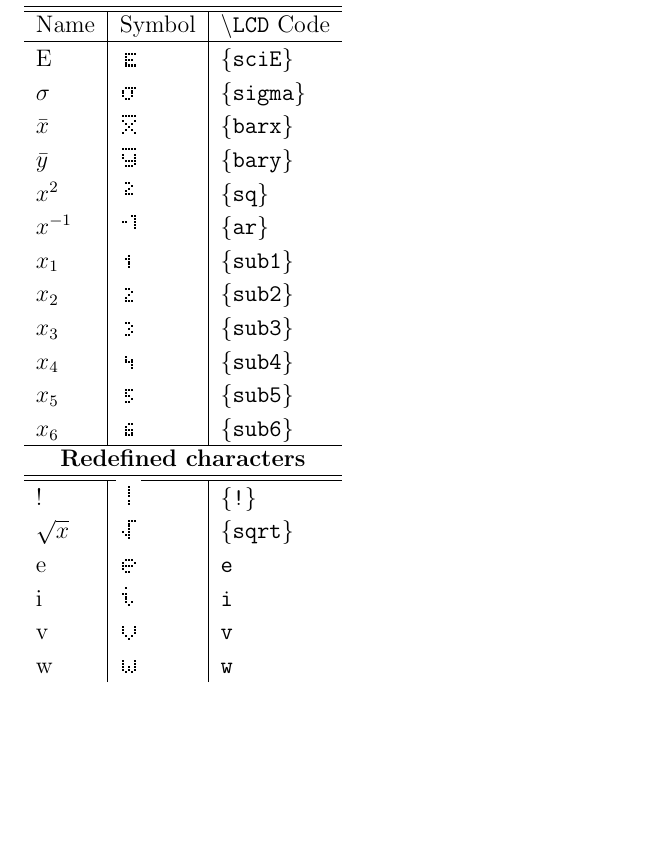
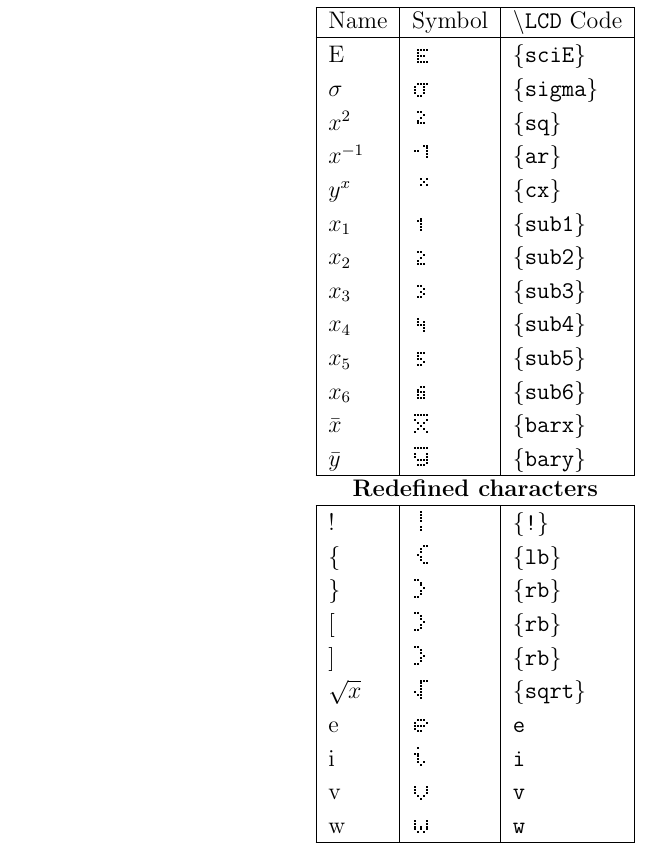
Before and after one commit to T3SQ8/tiscreen, a LaTeX document (doc/tiscreen-doc.tex, which reads tex/tiscreen.sty): part of page 3 of 3, cut so that both start at the same text, the shorter picture padded with empty space. Compiled offline with pdfLaTeX.

Commit message:
Redefined bracket symbols and clarified documentation
Fixed symbol table formatting in documentation

```diff
--- a/doc/tiscreen-doc.tex
+++ b/doc/tiscreen-doc.tex
@@ -6,7 +6,6 @@
 \usepackage[color]{tiscreen}
 \usepackage{multicol}
 \usepackage{hyperref}
-\usepackage{xspace}
 \usepackage{array}
 \usepackage{fancyvrb-ex}
 \fvset{
@@ -18,8 +17,7 @@
 }
 
 \newcommand{\LCDsymb}[1]{\large \textLCD{1}|{#1}~|}
-\newcommand{\LCDcode}[1]{\texttt{\{#1\}}}
-\newcommand{\LCDcmd}{\textbackslash\texttt{LCD}\xspace}
+\newcommand{\LCDcmd}{\texttt{\textbackslash LCD}}
 
 \title{TI calculator display\\{\small(TI-82 STATS)}}
 \author{Mustafa Ibrahim}
@@ -92,33 +91,40 @@ determine the size of the display or by using the original
 \end{Verbatim}
 
 \section{Additional defined characters} \LCDcolors{black}{white}
-\begin{tabular}{l|l|>{\ttfamily}l}
-	\hline
-	\multicolumn{3}{c}{\textbf{Added characters}} \\
-	\hline \hline
-	Name		& Symbol		&\normalfont{\LCDcmd Code} \\
-	\hline
-	E		& \LCDsymb{sciE}	& \{sciE\} \\
-	$\sigma$	& \LCDsymb{sigma}	& \{sigma\} \\
-	$\bar x$	& \LCDsymb{barx}	& \{barx\} \\
-	$\bar y$	& \LCDsymb{bary}	& \{bary\} \\
-	$x^2$		& \LCDsymb{sq}		& \{sq\} \\
-	$x^{-1}$	& \LCDsymb{ar}		& \{ar\} \\
-	$x_1$		& \LCDsymb{sub1}	& \{sub1\} \\
-	$x_2$		& \LCDsymb{sub2}	& \{sub2\} \\
-	$x_3$		& \LCDsymb{sub3}	& \{sub3\} \\
-	$x_4$		& \LCDsymb{sub4}	& \{sub4\} \\
-	$x_5$		& \LCDsymb{sub5}	& \{sub5\} \\
-	$x_6$		& \LCDsymb{sub6}	& \{sub6\} \\
-	\hline
-	\multicolumn{3}{c}{\textbf{Redefined characters}} \\
-	\hline \hline
-	!		& \LCDsymb{!}		& \{!\} \\
-	$\sqrt{x}$	& \LCDsymb{sqrt}	& \{sqrt\} \\
-	e		& \LCDsymb{e}		& e \\
-	i		& \LCDsymb{i}		& i \\
-	v		& \LCDsymb{v}		& v \\
-	w		& \LCDsymb{w}		& w \\
-\end{tabular}
+\begin{center}
+	\begin{tabular}{|l|l|>{\ttfamily}l|}
+		\multicolumn{3}{c}{\textbf{Added characters}} \\
+		\hline
+		Name       & Symbol          &\textnormal{\LCDcmd{} Code} \\
+		\hline
+		E          & \LCDsymb{sciE}  & \{sciE\} \\
+		$\sigma$   & \LCDsymb{sigma} & \{sigma\} \\
+		$x^2$      & \LCDsymb{sq}    & \{sq\} \\
+		$x^{-1}$   & \LCDsymb{ar}    & \{ar\} \\
+		$y^x$      & \LCDsymb{cx}    & \{cx\} \\
+		$x_1$      & \LCDsymb{sub1}  & \{sub1\} \\
+		$x_2$      & \LCDsymb{sub2}  & \{sub2\} \\
+		$x_3$      & \LCDsymb{sub3}  & \{sub3\} \\
+		$x_4$      & \LCDsymb{sub4}  & \{sub4\} \\
+		$x_5$      & \LCDsymb{sub5}  & \{sub5\} \\
+		$x_6$      & \LCDsymb{sub6}  & \{sub6\} \\
+		$\bar x$   & \LCDsymb{barx}  & \{barx\} \\
+		$\bar y$   & \LCDsymb{bary}  & \{bary\} \\
+		\hline
+		\multicolumn{3}{c}{\textbf{Redefined characters}} \\
+		\hline
+		!          & \LCDsymb{!}     & \{!\} \\
+		\{         & \LCDsymb{lb}    & \{lb\} \\
+		\}         & \LCDsymb{rb}    & \{rb\} \\
+		$[$        & \LCDsymb{rb}    & \{rb\} \\
+		$]$        & \LCDsymb{rb}    & \{rb\} \\
+		$\sqrt{x}$ & \LCDsymb{sqrt}  & \{sqrt\} \\
+		e          & \LCDsymb{e}     & e \\
+		i          & \LCDsymb{i}     & i \\
+		v          & \LCDsymb{v}     & v \\
+		w          & \LCDsymb{w}     & w \\
+		\hline
+	\end{tabular}
+\end{center}
 
 \end{document}
--- a/tex/tiscreen.sty
+++ b/tex/tiscreen.sty
@@ -4,10 +4,9 @@
 % license is at: http://www.latex-project.org/lppl.txt
 
 \NeedsTeXFormat{LaTeX2e}
-\ProvidesPackage{tiscreen}[2021/06/10 Ti calculator screen]
+\ProvidesPackage{tiscreen}[2021/07/22 Ti calculator screen]
 
-% TODO
-% Scaling option
+% TODO: Scaling option
 
 \def\tiscreenX{16}
 \def\tiscreenY{8}
@@ -26,6 +25,7 @@
 \DefineLCDchar{sub4}{00000000000100001010011100001000010}
 \DefineLCDchar{sub5}{00000000000111001000011000001001100}
 \DefineLCDchar{sub6}{00000000000011001000011100101001110}
+\DefineLCDchar{cx}{00101000100010100000000000000000000}
 % Redefine
 \DefineLCDchar{sqrt}{00111001000010000100101000110000100}
 \DefineLCDchar{!}{00100001000010000100000000010000100}
@@ -33,6 +33,10 @@
 \DefineLCDchar{i}{01000000001100001000010000101000100}
 \DefineLCDchar{w}{00000000001000110001101011010101010}
 \DefineLCDchar{v}{00000000001000110001100010101000100}
+\DefineLCDchar{[}{00110001000010000100001000010000110}
+\DefineLCDchar{]}{01100001000010000100001000010001100}
+\DefineLCDchar{lb}{00011001000010001000001000010000011}
+\DefineLCDchar{rb}{11000001000010000010001000010011000}
 
 \RequirePackage{xcolor}
 \definecolor{tiscreenfg}{HTML}{000000}
```
Also changed, not shown: doc/tiscreen-doc.pdf, doc/tiscreen-doc.tex (17 more changed lines), 2 other files.
